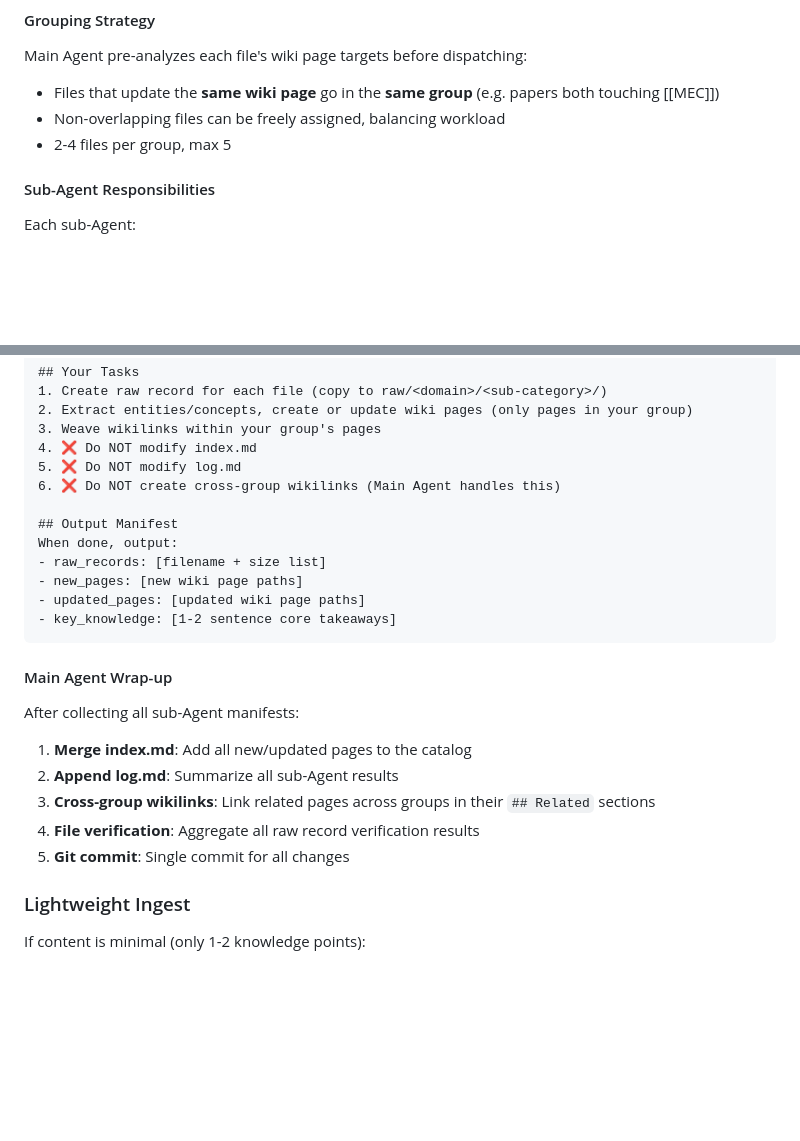
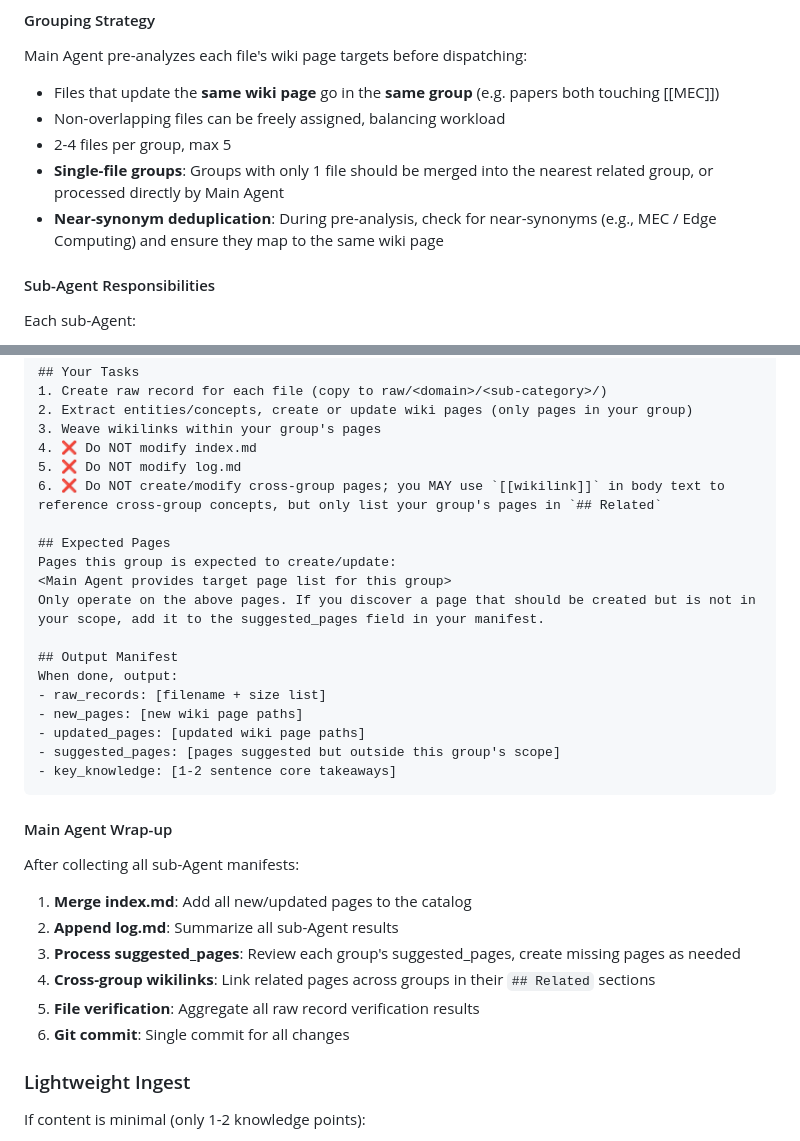
Before and after one commit to ZLHad/personal-knowledge-wiki, a Markdown page: skills/wiki-ingest/SKILL.md, 2 parts joined by grey strips. GitHub-like rendering; blank space fills up the shorter version.

````diff
--- a/skills/wiki-ingest/SKILL.md
+++ b/skills/wiki-ingest/SKILL.md
@@ -236,6 +236,8 @@ Main Agent pre-analyzes each file's wiki page targets before dispatching:
 - Files that update the **same wiki page** go in the **same group** (e.g. papers both touching [[MEC]])
 - Non-overlapping files can be freely assigned, balancing workload
 - 2-4 files per group, max 5
+- **Single-file groups**: Groups with only 1 file should be merged into the nearest related group, or processed directly by Main Agent
+- **Near-synonym deduplication**: During pre-analysis, check for near-synonyms (e.g., MEC / Edge Computing) and ensure they map to the same wiki page
 
 #### Sub-Agent Responsibilities
 
@@ -276,13 +278,19 @@ Read CLAUDE.md first for format conventions.
 3. Weave wikilinks within your group's pages
 4. ❌ Do NOT modify index.md
 5. ❌ Do NOT modify log.md
-6. ❌ Do NOT create cross-group wikilinks (Main Agent handles this)
+6. ❌ Do NOT create/modify cross-group pages; you MAY use `[[wikilink]]` in body text to reference cross-group concepts, but only list your group's pages in `## Related`
+
+## Expected Pages
+Pages this group is expected to create/update:
+<Main Agent provides target page list for this group>
+Only operate on the above pages. If you discover a page that should be created but is not in your scope, add it to the suggested_pages field in your manifest.
 
 ## Output Manifest
 When done, output:
 - raw_records: [filename + size list]
 - new_pages: [new wiki page paths]
 - updated_pages: [updated wiki page paths]
+- suggested_pages: [pages suggested but outside this group's scope]
 - key_knowledge: [1-2 sentence core takeaways]
 ```
 
@@ -291,9 +299,10 @@ When done, output:
 After collecting all sub-Agent manifests:
 1. **Merge index.md**: Add all new/updated pages to the catalog
 2. **Append log.md**: Summarize all sub-Agent results
-3. **Cross-group wikilinks**: Link related pages across groups in their `## Related` sections
-4. **File verification**: Aggregate all raw record verification results
-5. **Git commit**: Single commit for all changes
+3. **Process suggested_pages**: Review each group's suggested_pages, create missing pages as needed
+4. **Cross-group wikilinks**: Link related pages across groups in their `## Related` sections
+5. **File verification**: Aggregate all raw record verification results
+6. **Git commit**: Single commit for all changes
 
 ### Lightweight Ingest
 If content is minimal (only 1-2 knowledge points):
````
Also changed, not shown: skills/wiki-migrate/SKILL.md (+13 -4 lines).
